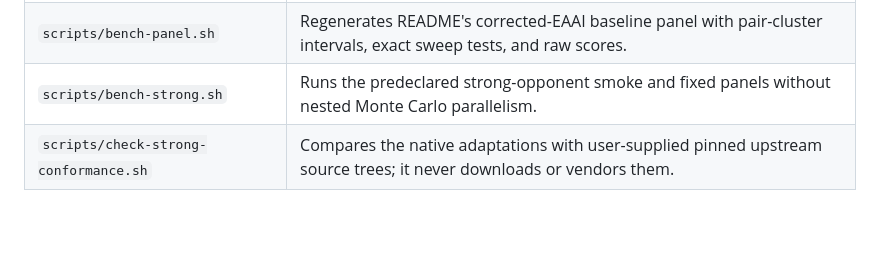
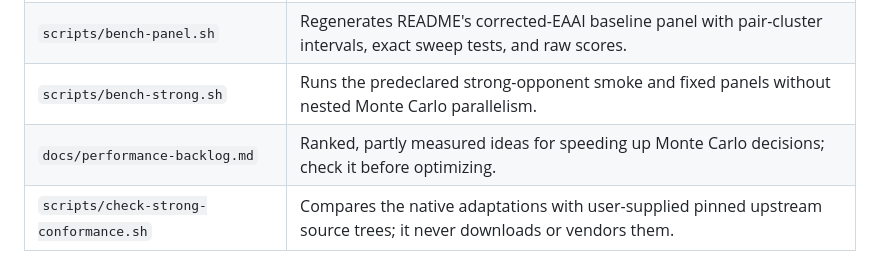
Before and after one commit to jdh8/gin-rummy-engine, a Markdown page: CLAUDE.md, the part around the change. GitHub-like rendering; blank space fills up the shorter version.

```diff
--- a/CLAUDE.md
+++ b/CLAUDE.md
@@ -35,6 +35,7 @@ belongs in this crate.
 | `examples/tune.rs` | Whole-game A/B self-play sweep for tuning the heuristic's and Monte Carlo's knobs against a fixed opponent — including the benchmark-only strong adaptations, under either dealer protocol (`--alternate-dealer`). |
 | `scripts/bench-panel.sh` | Regenerates README's corrected-EAAI baseline panel with pair-cluster intervals, exact sweep tests, and raw scores. |
 | `scripts/bench-strong.sh` | Runs the predeclared strong-opponent smoke and fixed panels without nested Monte Carlo parallelism. |
+| `docs/performance-backlog.md` | Ranked, partly measured ideas for speeding up Monte Carlo decisions; check it before optimizing. |
 | `scripts/check-strong-conformance.sh` | Compares the native adaptations with user-supplied pinned upstream source trees; it never downloads or vendors them. |
 
 ## Measured reference results
```
Also changed, not shown: docs/performance-backlog.md (added, +82 -0 lines).
